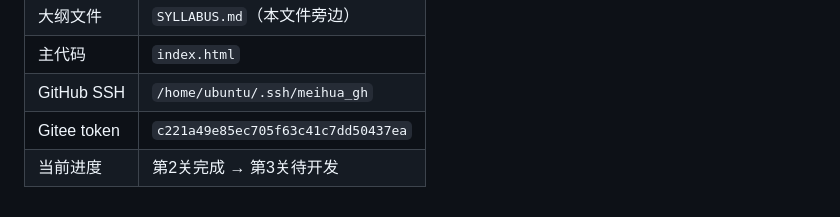
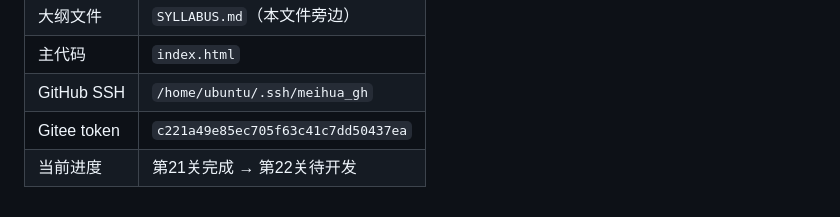
Before and after one commit to zweizweizwei/meihua-xuetang, a Markdown page: WORKFLOW.md, the part around the change. GitHub-like rendering.

```diff
--- a/WORKFLOW.md
+++ b/WORKFLOW.md
@@ -136,4 +136,4 @@ api = "https://gitee.com/api/v5/repos/zweizweizwei/meihua-xuetang/contents/index
 | 主代码 | `index.html` |
 | GitHub SSH | `/home/ubuntu/.ssh/meihua_gh` |
 | Gitee token | `c221a49e85ec705f63c41c7dd50437ea` |
-| 当前进度 | 第2关完成 → 第3关待开发 |
+| 当前进度 | 第21关完成 → 第22关待开发 |
```
Also changed, not shown: SYLLABUS.md (+3 -3 lines).
